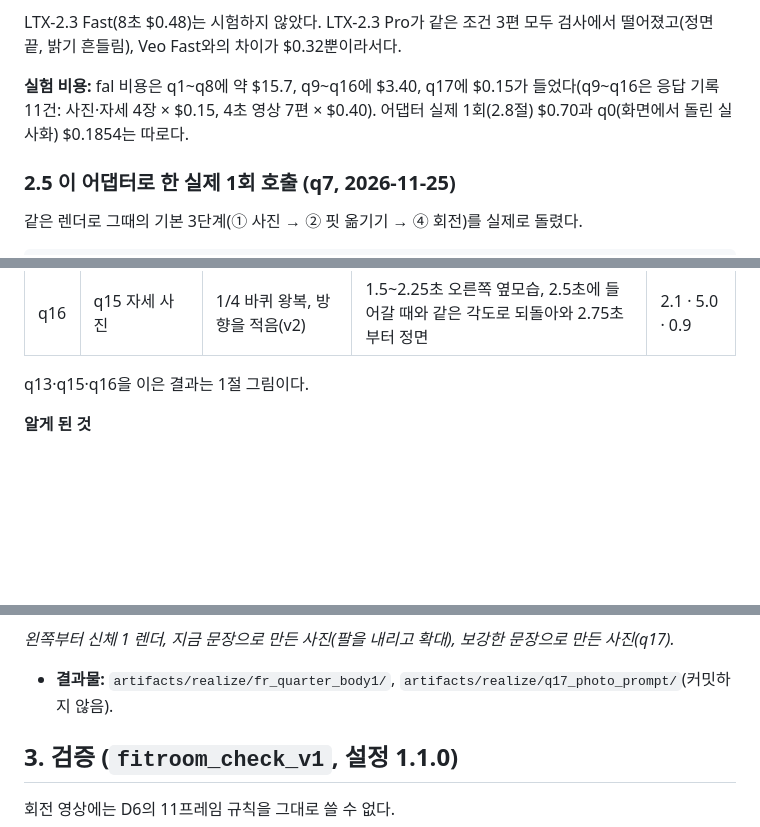
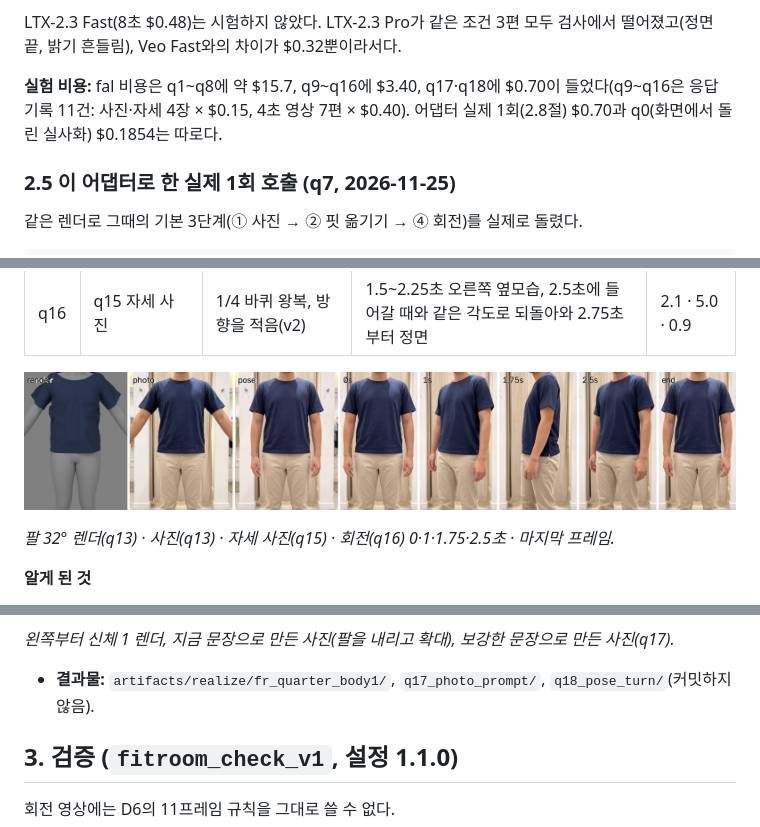
Before and after one commit to junyoung0423/aix-2026f-team10_Fit_Ruler_v2, a Markdown page: docs/realize-fitroom.md, 3 parts joined by grey strips. GitHub-like rendering; blank space fills up the shorter version.

```diff
--- a/docs/realize-fitroom.md
+++ b/docs/realize-fitroom.md
@@ -181,7 +189,7 @@ LTX-2.3은 비용이 약 40 %이고 해상도가 높다. 하지만 3편 모두
 
 LTX-2.3 Fast(8초 $0.48)는 시험하지 않았다. LTX-2.3 Pro가 같은 조건 3편 모두 검사에서 떨어졌고(정면 끝, 밝기 흔들림), Veo Fast와의 차이가 $0.32뿐이라서다.
 
-**실험 비용:** fal 비용은 q1~q8에 약 $15.7, q9~q16에 $3.40, q17에 $0.15가 들었다(q9~q16은 응답 기록 11건: 사진·자세 4장 × $0.15, 4초 영상 7편 × $0.40). 어댑터 실제 1회(2.8절) $0.70과 q0(화면에서 돌린 실사화) $0.1854는 따로다.
+**실험 비용:** fal 비용은 q1~q8에 약 $15.7, q9~q16에 $3.40, q17·q18에 $0.70이 들었다(q9~q16은 응답 기록 11건: 사진·자세 4장 × $0.15, 4초 영상 7편 × $0.40). 어댑터 실제 1회(2.8절) $0.70과 q0(화면에서 돌린 실사화) $0.1854는 따로다.
 
 ### 2.5 이 어댑터로 한 실제 1회 호출 (q7, 2026-11-25)
 
@@ -245,7 +253,9 @@ q7의 ① 사진을 그대로 시작·끝 프레임으로 넣고, 어댑터와
 | q15 | q13 사진에서 팔만 내린 자세 사진 | 앞 → 옆 → 앞 | 처음부터 팔 내림, 튐 없음. 되돌아오는 방향이 들어갈 때의 반대가 아니었음 | 2.0 · 4.5 · 1.0 |
 | q16 | q15 자세 사진 | 1/4 바퀴 왕복, 방향을 적음(v2) | 1.5~2.25초 오른쪽 옆모습, 2.5초에 들어갈 때와 같은 각도로 되돌아와 2.75초부터 정면 | 2.1 · 5.0 · 0.9 |
 
-q13·q15·q16을 이은 결과는 1절 그림이다.
+![1/4 바퀴 왕복(팔 32° 렌더)](realize-fitroom/3-quarter-turn.jpg)
+
+*팔 32° 렌더(q13) · 사진(q13) · 자세 사진(q15) · 회전(q16) 0·1·1.75·2.5초 · 마지막 프레임.*
 
 **알게 된 것**
 
@@ -318,7 +333,7 @@ python -m tools.check_visual --run artifacts/realize/fr_quarter_body1 --mask <
 ![렌더와 두 사진](realize-fitroom/5-photo-prompt.jpg)
 
 *왼쪽부터 신체 1 렌더, 지금 문장으로 만든 사진(팔을 내리고 확대), 보강한 문장으로 만든 사진(q17).*
-- **결과물:** `artifacts/realize/fr_quarter_body1/`, `artifacts/realize/q17_photo_prompt/`(커밋하지 않음).
+- **결과물:** `artifacts/realize/fr_quarter_body1/`, `q17_photo_prompt/`, `q18_pose_turn/`(커밋하지 않음).
 
 ## 3. 검증 (`fitroom_check_v1`, 설정 1.1.0)
 
```
Also changed, not shown: other parts of docs/realize-fitroom.md (+22 -7 lines), PROMPTS.md (+1 -1 lines), docs/decisions.md (+1 -1 lines), docs/realize-fitroom/6-v3-flow.jpg (added), 2 other files.
